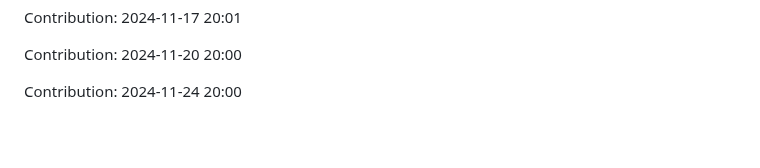
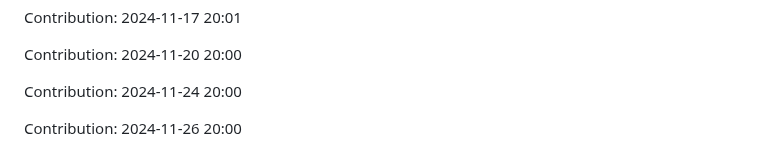
Before and after one commit to sohamgoswami07/AI-Tic-Tac-Toe, a Markdown page: README.md, the part around the change. GitHub-like rendering; blank space fills up the shorter version.

Commit message:
"Contribution: 2024-11-26 20:00"

```diff
--- a/README.md
+++ b/README.md
@@ -331,3 +331,5 @@ Contribution: 2024-11-17 20:01
 Contribution: 2024-11-20 20:00
 
 Contribution: 2024-11-24 20:00
+
+Contribution: 2024-11-26 20:00
```
